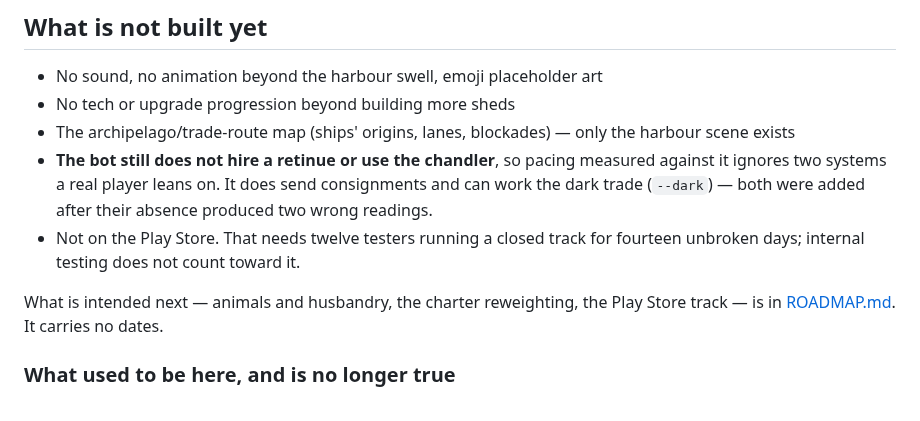
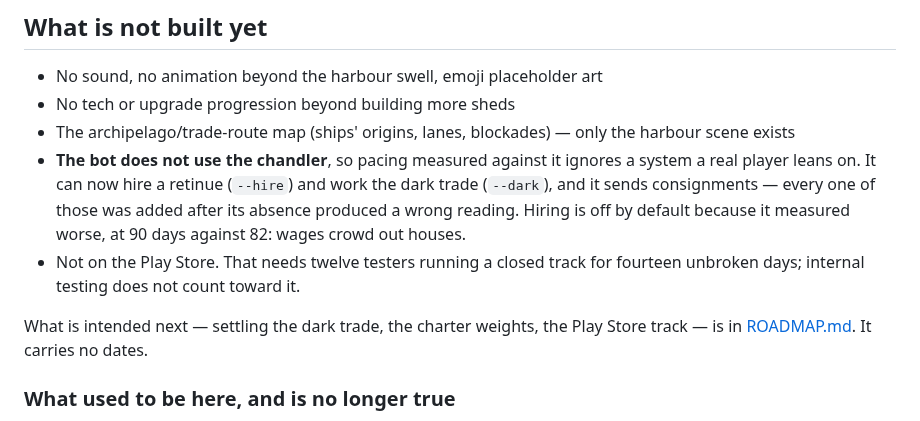
Before and after one commit to Manicalmonocle/PortsAhoy, a Markdown page: README.md, the part around the change. GitHub-like rendering.

```diff
--- a/README.md
+++ b/README.md
@@ -790,15 +790,16 @@ their behalf.
 - No tech or upgrade progression beyond building more sheds
 - The archipelago/trade-route map (ships' origins, lanes, blockades) — only the
   harbour scene exists
-- **The bot still does not hire a retinue or use the chandler**, so pacing
-  measured against it ignores two systems a real player leans on. It does send
-  consignments and can work the dark trade (`--dark`) — both were added after
-  their absence produced two wrong readings.
+- **The bot does not use the chandler**, so pacing measured against it ignores
+  a system a real player leans on. It can now hire a retinue (`--hire`) and work
+  the dark trade (`--dark`), and it sends consignments — every one of those was
+  added after its absence produced a wrong reading. Hiring is off by default
+  because it measured worse, at 90 days against 82: wages crowd out houses.
 - Not on the Play Store. That needs twelve testers running a closed track for
   fourteen unbroken days; internal testing does not count toward it.
 
-What is intended next — animals and husbandry, the charter reweighting, the
-Play Store track — is in [ROADMAP.md](ROADMAP.md). It carries no dates.
+What is intended next — settling the dark trade, the charter weights, the Play
+Store track — is in [ROADMAP.md](ROADMAP.md). It carries no dates.
 
 ### What used to be here, and is no longer true
 
```
Also changed, not shown: ROADMAP.md (+61 -59 lines).
